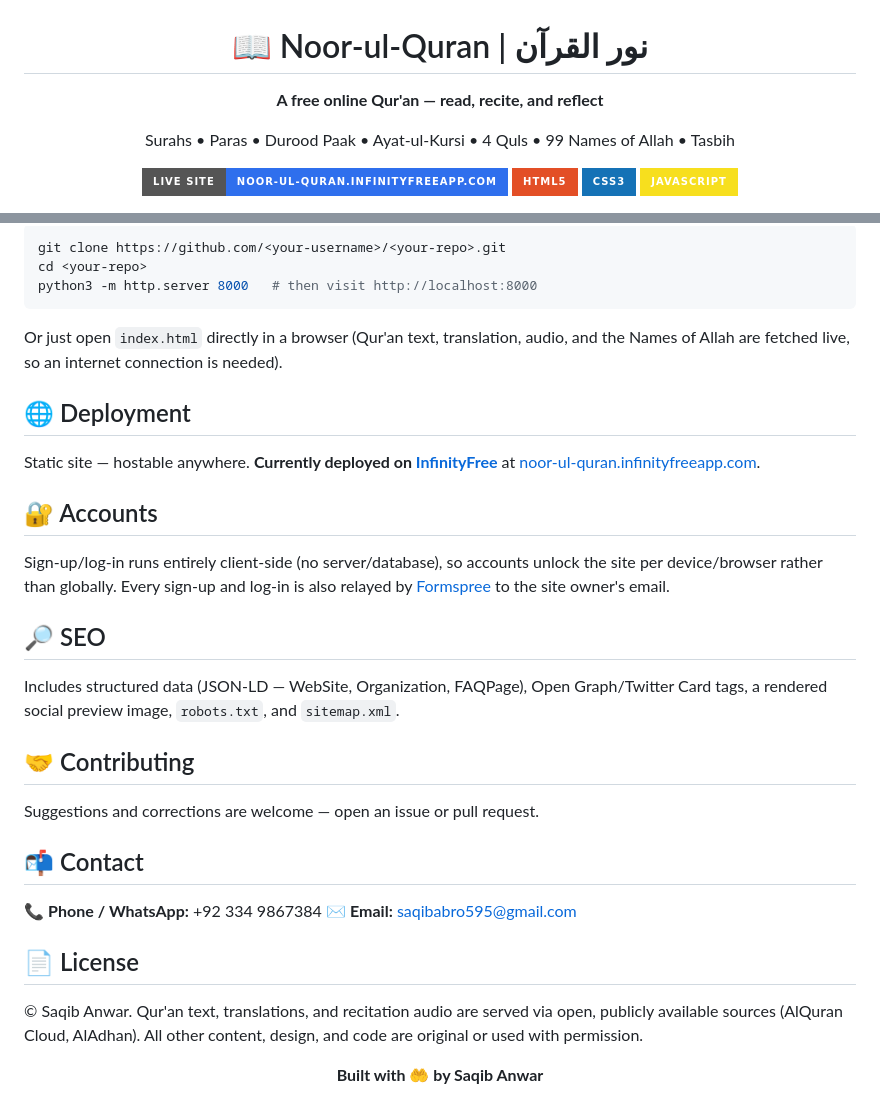
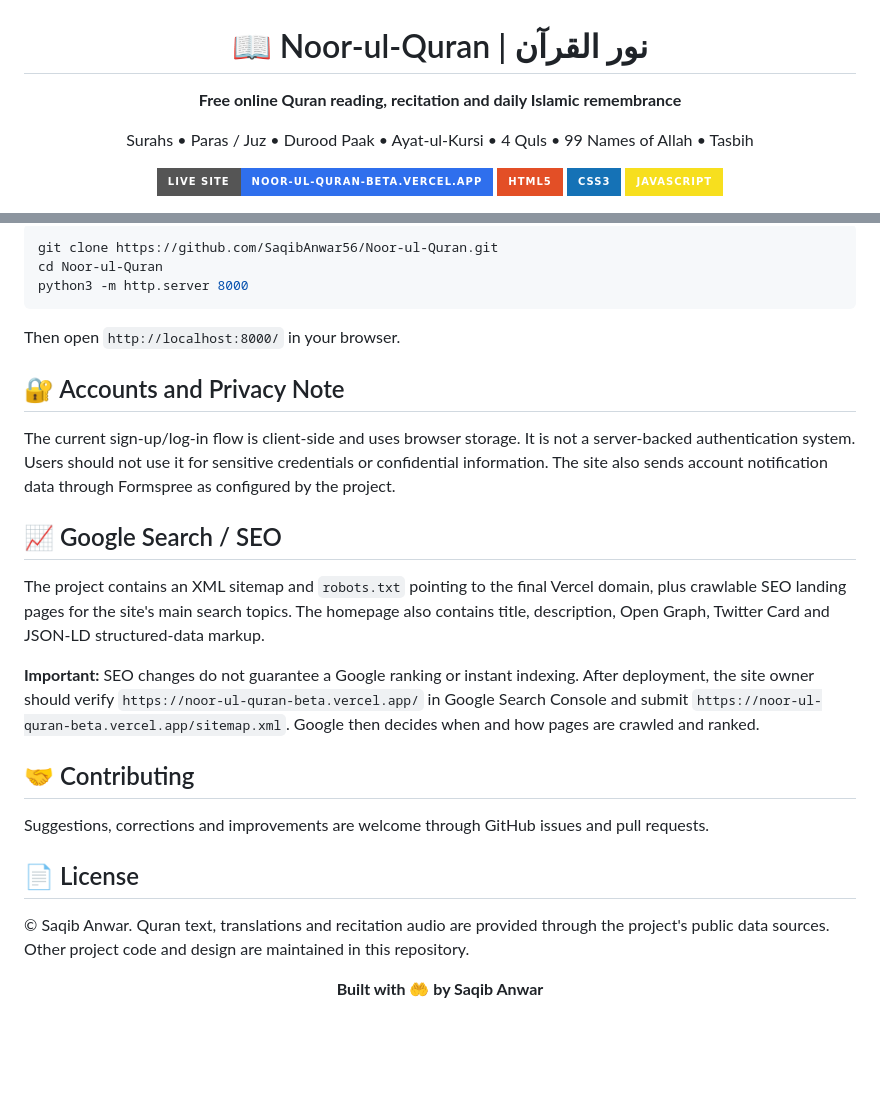
Before and after one commit to SaqibAnwar56/Noor-ul-Quran, a Markdown page: README.md, 2 parts joined by grey strips. Drawn GitHub-style; badges without logos; blank space fills up the shorter version.

````diff
--- a/README.md
+++ b/README.md
@@ -2,11 +2,11 @@
 
 # 📖 Noor-ul-Quran | نور القرآن
 
-**A free online Qur'an — read, recite, and reflect**
+**Free online Quran reading, recitation and daily Islamic remembrance**
 
-Surahs • Paras • Durood Paak • Ayat-ul-Kursi • 4 Quls • 99 Names of Allah • Tasbih
+Surahs • Paras / Juz • Durood Paak • Ayat-ul-Kursi • 4 Quls • 99 Names of Allah • Tasbih
 
-[![Live Site](https://img.shields.io/badge/live%20site-noor--ul--quran.infinityfreeapp.com-2f6fed?style=for-the-badge&logo=googlechrome&logoColor=white)](https://noor-ul-quran.infinityfreeapp.com/)
+[![Live Site](https://img.shields.io/badge/live%20site-noor--ul--quran--beta.vercel.app-2f6fed?style=for-the-badge&logo=googlechrome&logoColor=white)](https://noor-ul-quran-beta.vercel.app/)
 ![HTML5](https://img.shields.io/badge/HTML5-E34F26?style=for-the-badge&logo=html5&logoColor=white)
 ![CSS3](https://img.shields.io/badge/CSS3-1572B6?style=for-the-badge&logo=css3&logoColor=white)
 ![JavaScript](https://img.shields.io/badge/JavaScript-F7DF1E?style=for-the-badge&logo=javascript&logoColor=black)
@@ -70,36 +87,29 @@ No build tools or dependencies required.
 
 ```bash
-git clone https://github.com/<your-username>/<your-repo>.git
-cd <your-repo>
-python3 -m http.server 8000   # then visit http://localhost:8000
+git clone https://github.com/SaqibAnwar56/Noor-ul-Quran.git
+cd Noor-ul-Quran
+python3 -m http.server 8000
 ```
 
-Or just open `index.html` directly in a browser (Qur'an text, translation, audio, and the Names of Allah are fetched live, so an internet connection is needed).
+Then open `http://localhost:8000/` in your browser.
 
-## 🌐 Deployment
+## 🔐 Accounts and Privacy Note
 
-Static site — hostable anywhere. **Currently deployed on [InfinityFree](https://www.infinityfree.com/)** at [noor-ul-quran.infinityfreeapp.com](https://noor-ul-quran.infinityfreeapp.com/).
+The current sign-up/log-in flow is client-side and uses browser storage. It is not a server-backed authentication system. Users should not use it for sensitive credentials or confidential information. The site also sends account notification data through Formspree as configured by the project.
 
-## 🔐 Accounts
+## 📈 Google Search / SEO
 
-Sign-up/log-in runs entirely client-side (no server/database), so accounts unlock the site per device/browser rather than globally. Every sign-up and log-in is also relayed by [Formspree](https://formspree.io/) to the site owner's email.
+The project contains an XML sitemap and `robots.txt` pointing to the final Vercel domain, plus crawlable SEO landing pages for the site's main search topics. The homepage also contains title, description, Open Graph, Twitter Card and JSON-LD structured-data markup.
 
-## 🔎 SEO
-
-Includes structured data (JSON-LD — WebSite, Organization, FAQPage), Open Graph/Twitter Card tags, a rendered social preview image, `robots.txt`, and `sitemap.xml`.
+**Important:** SEO changes do not guarantee a Google ranking or instant indexing. After deployment, the site owner should verify `https://noor-ul-quran-beta.vercel.app/` in Google Search Console and submit `https://noor-ul-quran-beta.vercel.app/sitemap.xml`. Google then decides when and how pages are crawled and ranked.
 
 ## 🤝 Contributing
 
-Suggestions and corrections are welcome — open an issue or pull request.
-
-## 📬 Contact
-
-📞 **Phone / WhatsApp:** +92 334 9867384
-✉️ **Email:** [saqibabro595@gmail.com](mailto:saqibabro595@gmail.com)
+Suggestions, corrections and improvements are welcome through GitHub issues and pull requests.
 
 ## 📄 License
 
-© Saqib Anwar. Qur'an text, translations, and recitation audio are served via open, publicly available sources (AlQuran Cloud, AlAdhan). All other content, design, and code are original or used with permission.
+© Saqib Anwar. Quran text, translations and recitation audio are provided through the project's public data sources. Other project code and design are maintained in this repository.
 
 <div align="center">
 
````
Also changed, not shown: other parts of README.md (+52 -35 lines).
